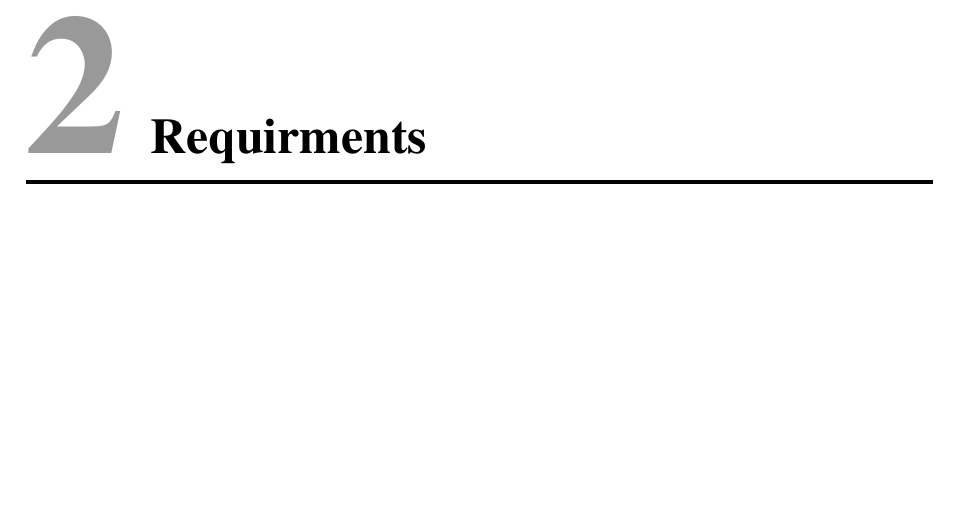
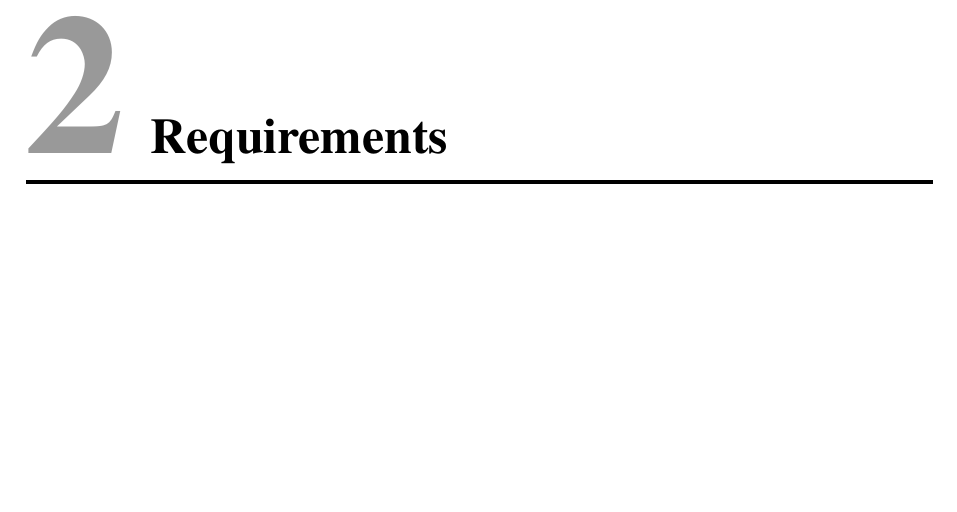
Before and after one commit to team-ramrod/mariokart, a LaTeX thesis (Documentation/SpecificationReport/Report/report.tex, which reads Documentation/SpecificationReport/Report/Requirements.tex): part of page 5 of 10, cut at the place of the change. Compiled offline with pdfLaTeX.

Commit message:
Major update - Heading title 'requirements' now spelt correctly

```diff
--- a/Documentation/SpecificationReport/Report/Requirements.tex
+++ b/Documentation/SpecificationReport/Report/Requirements.tex
@@ -1 +1 @@
-\chapter{Requirments}
+\chapter{Requirements}
```
Also changed, not shown: Documentation/SpecificationReport/Report/report.pdf.
